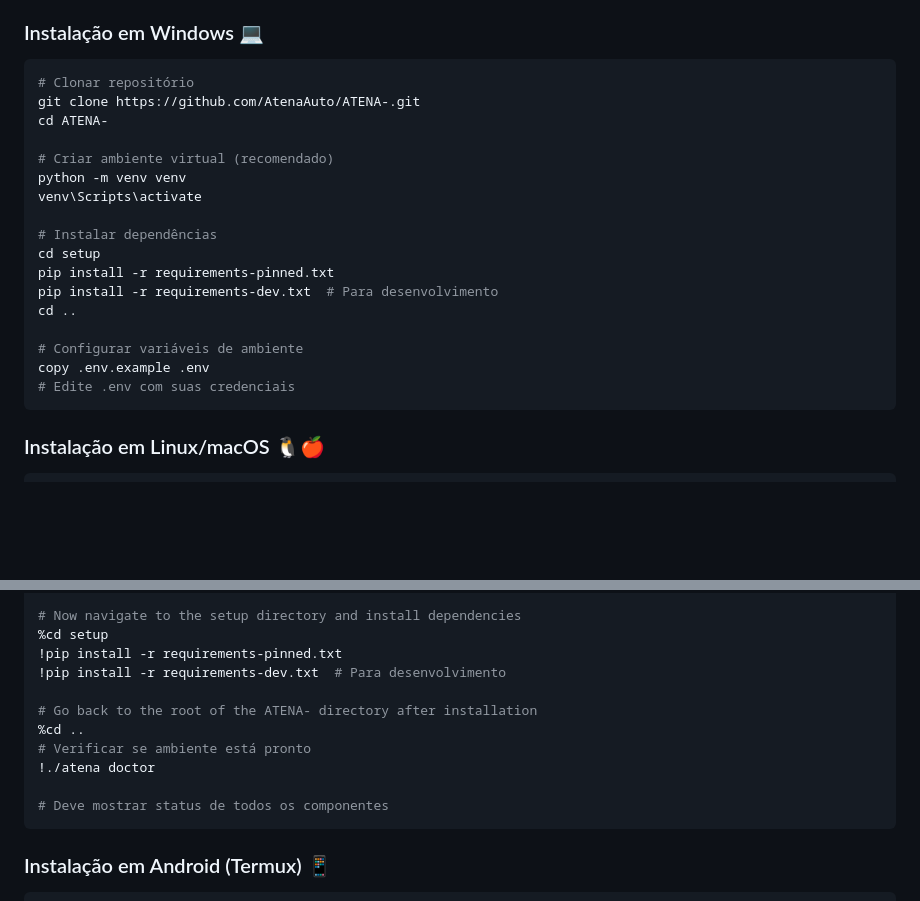
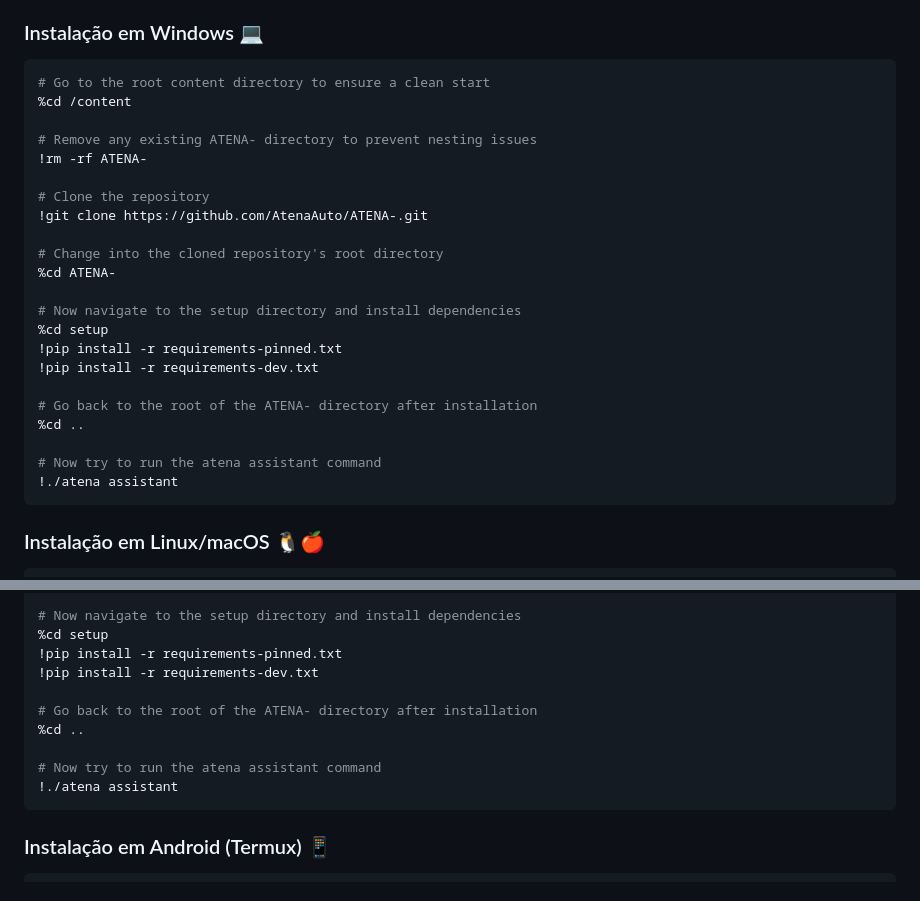
Before and after one commit to AtenaAuto/ATENA-, a Markdown page: README.md, 2 parts joined by grey strips. Rendered like a GitHub page; blank space fills up the shorter version.

````diff
--- a/README.md
+++ b/README.md
@@ -46,23 +46,28 @@
 ### Instalação em Windows 💻
 
 ```bash
-# Clonar repositório
-git clone https://github.com/AtenaAuto/ATENA-.git
-cd ATENA-
+# Go to the root content directory to ensure a clean start
+%cd /content
 
-# Criar ambiente virtual (recomendado)
-python -m venv venv
-venv\Scripts\activate
+# Remove any existing ATENA- directory to prevent nesting issues
+!rm -rf ATENA-
 
-# Instalar dependências
-cd setup
-pip install -r requirements-pinned.txt
-pip install -r requirements-dev.txt  # Para desenvolvimento
-cd ..
+# Clone the repository
+!git clone https://github.com/AtenaAuto/ATENA-.git
 
-# Configurar variáveis de ambiente
-copy .env.example .env
-# Edite .env com suas credenciais
+# Change into the cloned repository's root directory
+%cd ATENA-
+
+# Now navigate to the setup directory and install dependencies
+%cd setup
+!pip install -r requirements-pinned.txt
+!pip install -r requirements-dev.txt
+
+# Go back to the root of the ATENA- directory after installation
+%cd ..
+
+# Now try to run the atena assistant command
+!./atena assistant
 ```
 
 ### Instalação em Linux/macOS 🐧🍎
@@ -83,14 +88,13 @@ copy .env.example .env
 # Now navigate to the setup directory and install dependencies
 %cd setup
 !pip install -r requirements-pinned.txt
-!pip install -r requirements-dev.txt  # Para desenvolvimento
+!pip install -r requirements-dev.txt
 
 # Go back to the root of the ATENA- directory after installation
 %cd ..
-# Verificar se ambiente está pronto
-!./atena doctor
 
-# Deve mostrar status de todos os componentes
+# Now try to run the atena assistant command
+!./atena assistant
 ```
 
 ### Instalação em Android (Termux) 📱
````
